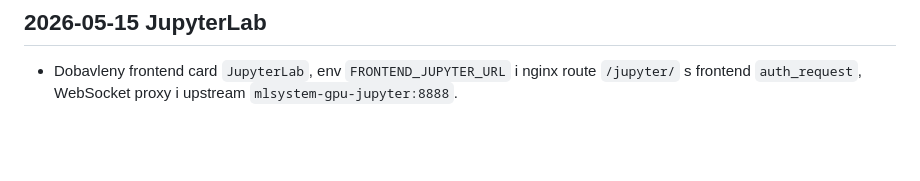
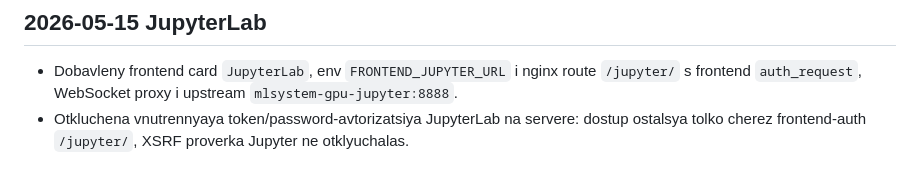
Before and after one commit to aspinozaxxx-lab/MLSystem, a Markdown page: changelog.md, the part around the change. Rendered like a GitHub page; blank space fills up the shorter version.

Commit message:
Document JupyterLab auth change

```diff
--- a/changelog.md
+++ b/changelog.md
@@ -54,3 +54,4 @@
 ## 2026-05-15 JupyterLab
 
 - Dobavleny frontend card `JupyterLab`, env `FRONTEND_JUPYTER_URL` i nginx route `/jupyter/` s frontend `auth_request`, WebSocket proxy i upstream `mlsystem-gpu-jupyter:8888`.
+- Otkluchena vnutrennyaya token/password-avtorizatsiya JupyterLab na servere: dostup ostalsya tolko cherez frontend-auth `/jupyter/`, XSRF proverka Jupyter ne otklyuchalas.
```
